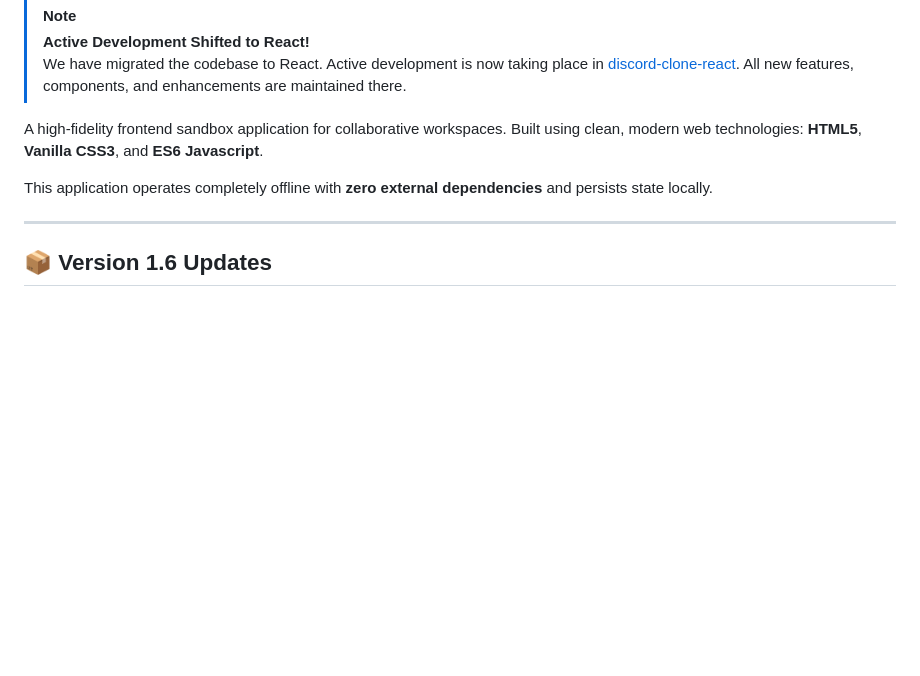
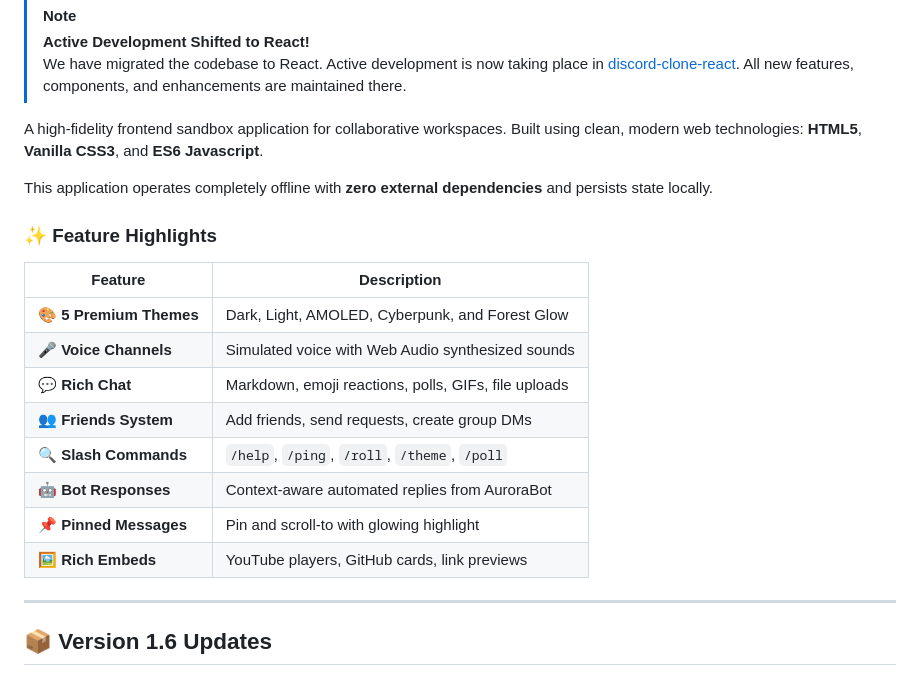
Before and after one commit to biswajeet-developer/aurachat, a Markdown page: README.md, the part around one of its changes. Drawn GitHub-style; blank space fills up the shorter version.

Commit message:
docs: add GitHub badges, feature highlights table, and project overview enhancements

```diff
--- a/README.md
+++ b/README.md
@@ -8,6 +14,19 @@
 A high-fidelity frontend sandbox application for collaborative workspaces. Built using clean, modern web technologies: **HTML5**, **Vanilla CSS3**, and **ES6 Javascript**.
 
 This application operates completely offline with **zero external dependencies** and persists state locally.
+
+### ✨ Feature Highlights
+
+| Feature | Description |
+|---------|-------------|
+| 🎨 **5 Premium Themes** | Dark, Light, AMOLED, Cyberpunk, and Forest Glow |
+| 🎤 **Voice Channels** | Simulated voice with Web Audio synthesized sounds |
+| 💬 **Rich Chat** | Markdown, emoji reactions, polls, GIFs, file uploads |
+| 👥 **Friends System** | Add friends, send requests, create group DMs |
+| 🔍 **Slash Commands** | `/help`, `/ping`, `/roll`, `/theme`, `/poll` |
+| 🤖 **Bot Responses** | Context-aware automated replies from AuroraBot |
+| 📌 **Pinned Messages** | Pin and scroll-to with glowing highlight |
+| 🖼️ **Rich Embeds** | YouTube players, GitHub cards, link previews |
 
 ---
 
```
Also changed, not shown: other parts of README.md (+6 -0 lines).
